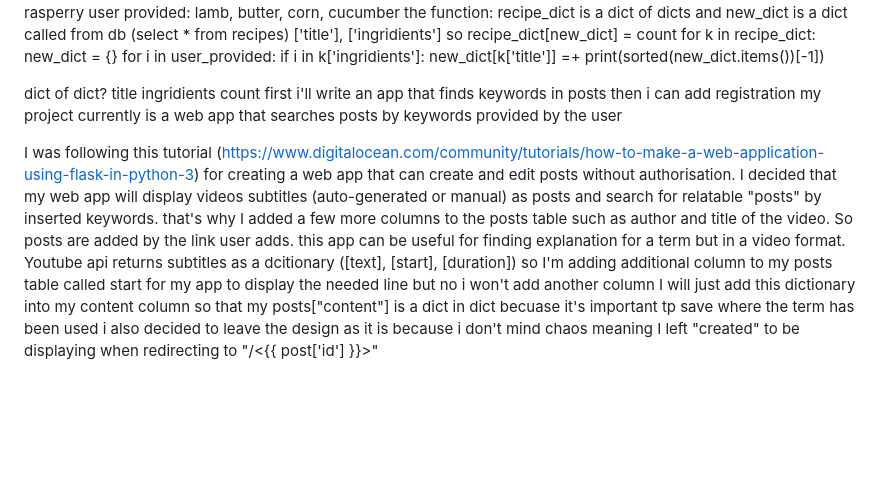
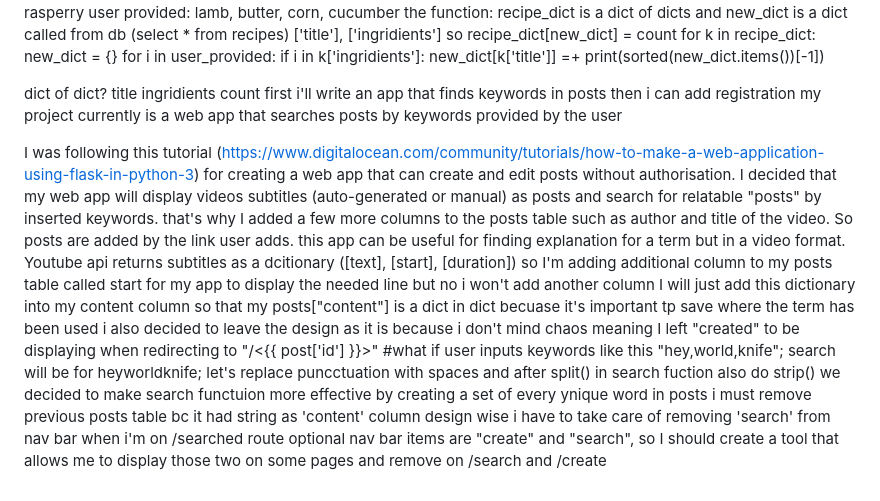
Before and after one commit to straffamig/vkusvil, a Markdown page: README.md, the part around the change. GitHub-like rendering; blank space fills up the shorter version.

```diff
--- a/README.md
+++ b/README.md
@@ -34,8 +34,14 @@ ingridient_id, title, category
 
   dict of dict? title ingridients count
   first i'll write an app that finds keywords in posts then i can add registration
-  my project currently is a web app that searches posts by keywords provided by the user
+  my project currently is a web app that searches posts by
+  keywords provided by the user
 
   I was following this tutorial (https://www.digitalocean.com/community/tutorials/how-to-make-a-web-application-using-flask-in-python-3) for creating a web app that can create and edit posts without authorisation. I decided that my web app will display videos subtitles (auto-generated or manual) as posts and search for relatable "posts" by inserted keywords. that's why I added a few more columns to the posts table such as author and title of the video. So posts are added by the link user adds. this app can be useful for finding explanation for a term but in a video format.
   Youtube api returns subtitles as a dcitionary ([text], [start], [duration]) so I'm adding additional column to my posts table called start for my app to display the needed line but no i won't add another column I will just add this dictionary into my content column so that my posts["content"] is a dict in dict becuase it's important tp save where the term has been used
   i also decided to leave the design as it is because i don't mind chaos meaning I left "created" to be displaying when redirecting to "/<{{ post['id'] }}>"
+          #what if user inputs keywords like this "hey,world,knife"; search will be for heyworldknife; let's replace puncctuation with spaces and after split() in search fuction also do strip()
+we decided to make search functuion more effective by creating a set of every ynique word in posts
+  i must remove previous posts table bc it had string as 'content' column
+  design wise i have to take care of removing 'search' from nav bar when i'm on /searched route
+  optional nav bar items are "create" and "search", so I should create a tool that allows me to display those two on some pages and remove on /search and /create
```
